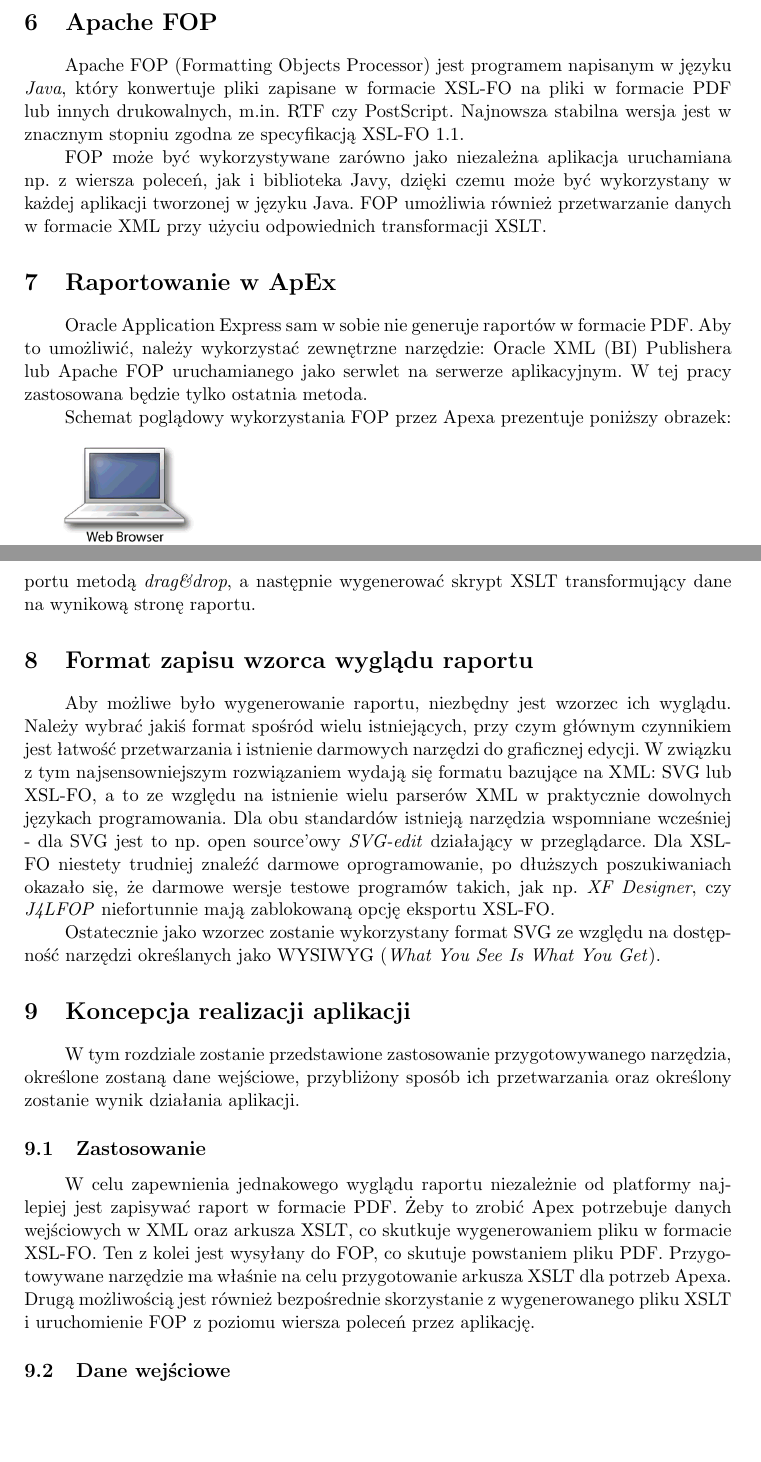
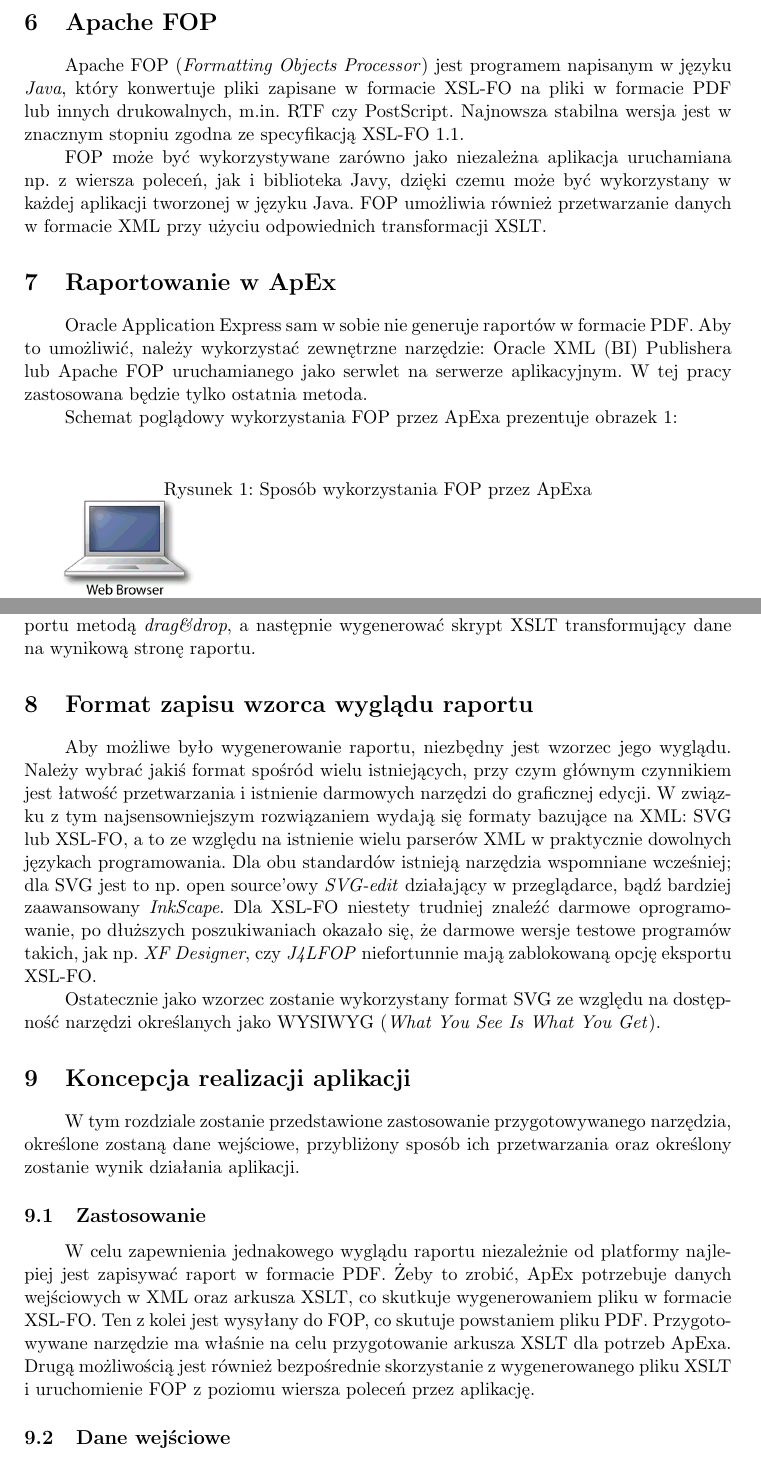
Before and after one commit to Maczaj/eng, a LaTeX document (sprawozdanie.tex): two parts of pages 6 and 7 of 9 before the commit and two parts of pages 6 and 7 of 10 after it, joined at a grey line, cut so that both start at the same text, the shorter picture padded with empty space. Compiled offline with pdfLaTeX.

Commit message:
Poprawiona czesc bledow, dodany pdf z trikami do apexa

```diff
--- a/sprawozdanie.tex
+++ b/sprawozdanie.tex
@@ -138,5 +138,8 @@ FOP może być wykorzystywane zarówno jako niezależna aplikacja uruchamiana np
 \section{Raportowanie w ApEx}\label{sec:raporapex}
 Oracle Application Express sam w sobie nie generuje raportów w formacie PDF. Aby to umożliwić, należy wykorzystać zewnętrzne narzędzie: Oracle XML (BI) Publishera lub Apache FOP uruchamianego jako serwlet na serwerze aplikacyjnym. W tej pracy zastosowana będzie tylko ostatnia metoda.
 
-Schemat poglądowy wykorzystania FOP przez Apexa prezentuje poniższy obrazek:\\\\
-\includegraphics[scale=0.5]{apex_fop_usage}\\
+Schemat poglądowy wykorzystania FOP przez ApExa prezentuje obrazek \ref{fop:apex_usage}:\\
+
+\begin{figure}[h]
+\centering
+\caption{Sposób wykorzystania FOP przez ApExa}
@@ -146,7 +152,7 @@ Wersja 4.2.2 Application Express pozwala na stosowanie własnych wzorców wyglą
 
 %Format wzorca wyglądu
 \section{Format zapisu wzorca wyglądu raportu}\label{sec:formatywzorce}
-Aby możliwe było wygenerowanie raportu, niezbędny jest wzorzec ich wyglądu. Należy wybrać jakiś format spośród wielu istniejących, przy czym głównym czynnikiem jest łatwość przetwarzania i istnienie darmowych narzędzi do graficznej edycji. W związku z tym najsensowniejszym rozwiązaniem wydają się formatu bazujące na XML: SVG lub XSL-FO, a to ze względu na istnienie wielu parserów XML w praktycznie dowolnych językach programowania. Dla obu standardów istnieją narzędzia wspomniane wcześniej - dla SVG jest to np. open source'owy \emph{SVG-edit} działający w przeglądarce. Dla XSL-FO niestety trudniej znaleźć darmowe oprogramowanie, po dłuższych poszukiwaniach okazało się, że darmowe wersje testowe programów takich, jak np. \emph{XF Designer}, czy \emph{J4LFOP} niefortunnie mają zablokowaną opcję eksportu XSL-FO.
+Aby możliwe było wygenerowanie raportu, niezbędny jest wzorzec jego wyglądu. Należy wybrać jakiś format spośród wielu istniejących, przy czym głównym czynnikiem jest łatwość przetwarzania i istnienie darmowych narzędzi do graficznej edycji. W związku z tym najsensowniejszym rozwiązaniem wydają się formaty bazujące na XML: SVG lub XSL-FO, a to ze względu na istnienie wielu parserów XML w praktycznie dowolnych językach programowania. Dla obu standardów istnieją narzędzia wspomniane wcześniej; dla SVG jest to np. open source'owy \emph{SVG-edit} działający w przeglądarce, bądź bardziej zaawansowany \emph{InkScape}. Dla XSL-FO niestety trudniej znaleźć darmowe oprogramowanie, po dłuższych poszukiwaniach okazało się, że darmowe wersje testowe programów takich, jak np. \emph{XF Designer}, czy \emph{J4LFOP} niefortunnie mają zablokowaną opcję eksportu XSL-FO.
 
 Ostatecznie jako wzorzec zostanie wykorzystany format SVG ze względu na dostępność narzędzi określanych jako WYSIWYG (\emph{What You See Is What You Get}).
 
@@ -155,7 +161,7 @@ Ostatecznie jako wzorzec zostanie wykorzystany format SVG ze względu na dostęp
 W tym rozdziale zostanie przedstawione zastosowanie przygotowywanego narzędzia, określone zostaną dane wejściowe, przybliżony sposób ich przetwarzania oraz określony zostanie wynik działania aplikacji.
 
 \subsection{Zastosowanie}\label{sec:appZast}
-W celu zapewnienia jednakowego wyglądu raportu niezależnie od platformy najlepiej jest zapisywać raport w formacie PDF. Żeby to zrobić Apex potrzebuje danych wejściowych w XML oraz arkusza XSLT, co skutkuje wygenerowaniem pliku w formacie XSL-FO. Ten z kolei jest wysyłany do FOP, co skutuje powstaniem pliku PDF. Przygotowywane narzędzie ma właśnie na celu przygotowanie arkusza XSLT dla potrzeb Apexa. Drugą możliwością jest również bezpośrednie skorzystanie z wygenerowanego pliku XSLT i uruchomienie FOP z poziomu wiersza poleceń przez aplikację.
+W celu zapewnienia jednakowego wyglądu raportu niezależnie od platformy najlepiej jest zapisywać raport w formacie PDF. Żeby to zrobić, ApEx potrzebuje danych wejściowych w XML oraz arkusza XSLT, co skutkuje wygenerowaniem pliku w formacie XSL-FO. Ten z kolei jest wysyłany do FOP, co skutuje powstaniem pliku PDF. Przygotowywane narzędzie ma właśnie na celu przygotowanie arkusza XSLT dla potrzeb ApExa. Drugą możliwością jest również bezpośrednie skorzystanie z wygenerowanego pliku XSLT i uruchomienie FOP z poziomu wiersza poleceń przez aplikację.
 
 \subsection{Dane wejściowe}\label{sec:appDane}
 Dla uproszczenia konstrukcji aplikacji zakłada się, że dane do raportu zostaną dostarczone w pliku XML, przy czym jego struktura spełnia pewne założenia. Np. dla raportu master-detail część nadrzędna jest elementem, a pozostałe kolumny jej dotyczące są zapisane jako atrybuty tego elementu. Część podrzędna z kolei jest elementem zagnieżdżonym w elemencie nadrzędnym, zawierającym w sobie kolejno zapisane elementy stanowiące część podrzędną, gdzie kolumny je opisujące również są zapisane jako atrybuty. Strukturę danych wejściowych dla raportu master-detail prezentuje poniższy listing:\\
```
Also changed, not shown: apex_custom-pdf-reports-1953918.pdf (added), sprawozdanie.tex (7 more changed lines).
